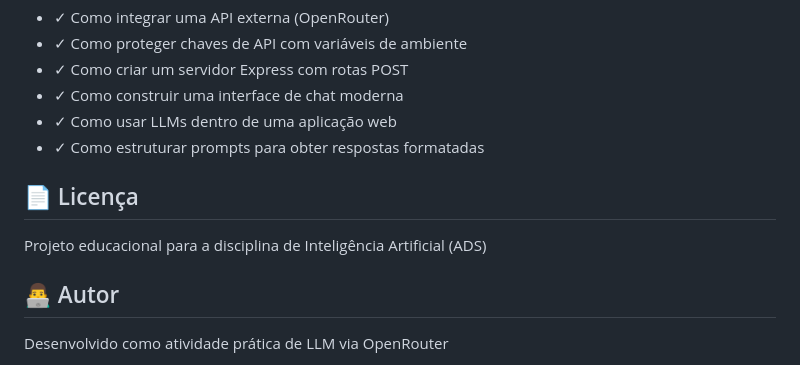
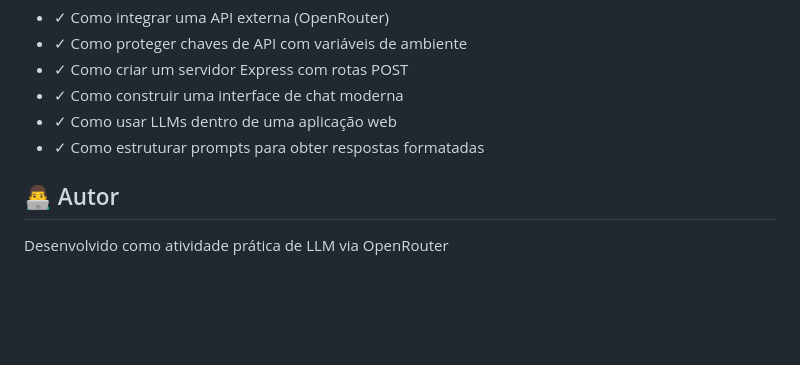
Before and after one commit to wesley-zorzolli/Catalogo-Tecnico-Automotivo-Inteligente, a Markdown page: README.md, the part around the change. Rendered like a GitHub page; blank space fills up the shorter version.

Commit message:
Delete license section from README
Removed license section from README.

```diff
--- a/README.md
+++ b/README.md
@@ -133,10 +133,6 @@ npm run dev
 - ✓ Como usar LLMs dentro de uma aplicação web
 - ✓ Como estruturar prompts para obter respostas formatadas
 
-## 📄 Licença
-
-Projeto educacional para a disciplina de Inteligência Artificial (ADS)
-
 ## 👨‍💻 Autor
 
 Desenvolvido como atividade prática de LLM via OpenRouter
```
